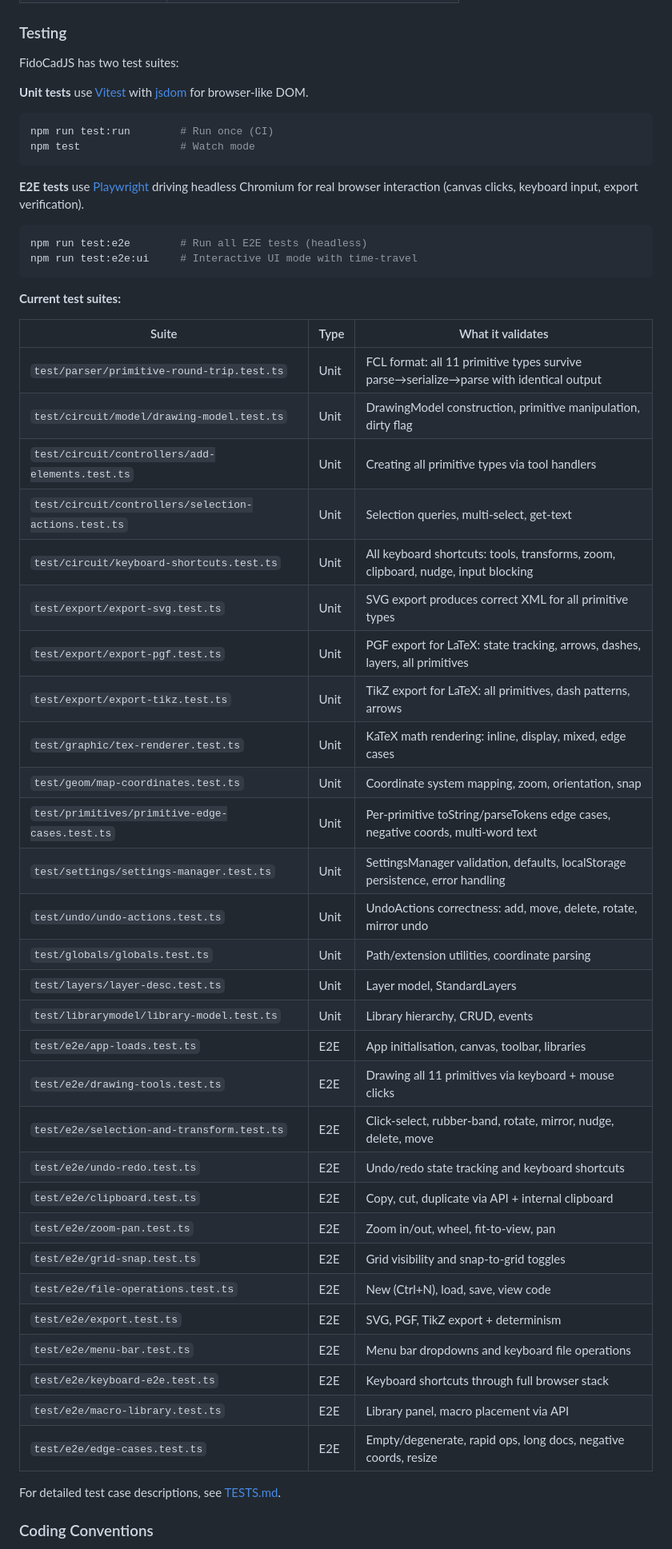
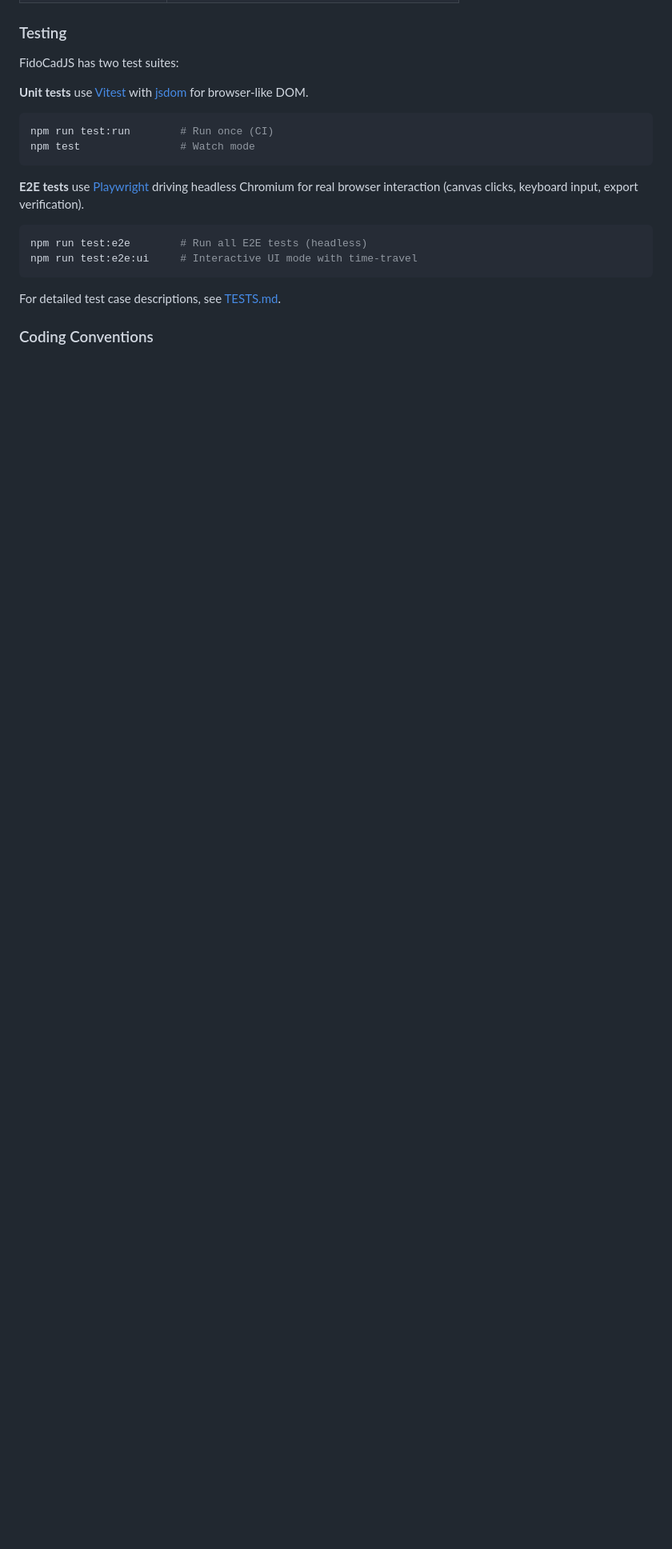
Before and after one commit to DanteCpp/FidoCadJS, a Markdown page: README.md, the part around one of its changes. Shown at 80% size. Rendered like a GitHub page; blank space fills up the shorter version.

````diff
--- a/README.md
+++ b/README.md
@@ -268,40 +267,6 @@ npm run test:e2e        # Run all E2E tests (headless)
 npm run test:e2e:ui     # Interactive UI mode with time-travel
 ```
 
-**Current test suites:**
-
-| Suite | Type | What it validates |
-|-------|------|-------------------|
-| `test/parser/primitive-round-trip.test.ts` | Unit | FCL format: all 11 primitive types survive parse→serialize→parse with identical output |
-| `test/circuit/model/drawing-model.test.ts` | Unit | DrawingModel construction, primitive manipulation, dirty flag |
-| `test/circuit/controllers/add-elements.test.ts` | Unit | Creating all primitive types via tool handlers |
-| `test/circuit/controllers/selection-actions.test.ts` | Unit | Selection queries, multi-select, get-text |
-| `test/circuit/keyboard-shortcuts.test.ts` | Unit | All keyboard shortcuts: tools, transforms, zoom, clipboard, nudge, input blocking |
-| `test/export/export-svg.test.ts` | Unit | SVG export produces correct XML for all primitive types |
-| `test/export/export-pgf.test.ts` | Unit | PGF export for LaTeX: state tracking, arrows, dashes, layers, all primitives |
-| `test/export/export-tikz.test.ts` | Unit | TikZ export for LaTeX: all primitives, dash patterns, arrows |
-| `test/graphic/tex-renderer.test.ts` | Unit | KaTeX math rendering: inline, display, mixed, edge cases |
-| `test/geom/map-coordinates.test.ts` | Unit | Coordinate system mapping, zoom, orientation, snap |
-| `test/primitives/primitive-edge-cases.test.ts` | Unit | Per-primitive toString/parseTokens edge cases, negative coords, multi-word text |
-| `test/settings/settings-manager.test.ts` | Unit | SettingsManager validation, defaults, localStorage persistence, error handling |
-| `test/undo/undo-actions.test.ts` | Unit | UndoActions correctness: add, move, delete, rotate, mirror undo |
-| `test/globals/globals.test.ts` | Unit | Path/extension utilities, coordinate parsing |
-| `test/layers/layer-desc.test.ts` | Unit | Layer model, StandardLayers |
-| `test/librarymodel/library-model.test.ts` | Unit | Library hierarchy, CRUD, events |
-| `test/e2e/app-loads.test.ts` | E2E | App initialisation, canvas, toolbar, libraries |
-| `test/e2e/drawing-tools.test.ts` | E2E | Drawing all 11 primitives via keyboard + mouse clicks |
-| `test/e2e/selection-and-transform.test.ts` | E2E | Click-select, rubber-band, rotate, mirror, nudge, delete, move |
-| `test/e2e/undo-redo.test.ts` | E2E | Undo/redo state tracking and keyboard shortcuts |
-| `test/e2e/clipboard.test.ts` | E2E | Copy, cut, duplicate via API + internal clipboard |
-| `test/e2e/zoom-pan.test.ts` | E2E | Zoom in/out, wheel, fit-to-view, pan |
-| `test/e2e/grid-snap.test.ts` | E2E | Grid visibility and snap-to-grid toggles |
-| `test/e2e/file-operations.test.ts` | E2E | New (Ctrl+N), load, save, view code |
-| `test/e2e/export.test.ts` | E2E | SVG, PGF, TikZ export + determinism |
-| `test/e2e/menu-bar.test.ts` | E2E | Menu bar dropdowns and keyboard file operations |
-| `test/e2e/keyboard-e2e.test.ts` | E2E | Keyboard shortcuts through full browser stack |
-| `test/e2e/macro-library.test.ts` | E2E | Library panel, macro placement via API |
-| `test/e2e/edge-cases.test.ts` | E2E | Empty/degenerate, rapid ops, long docs, negative coords, resize |
-
 For detailed test case descriptions, see [TESTS.md](test/TESTS.md).
 
 ### Coding Conventions
````
Also changed, not shown: other parts of README.md (+46 -56 lines).
